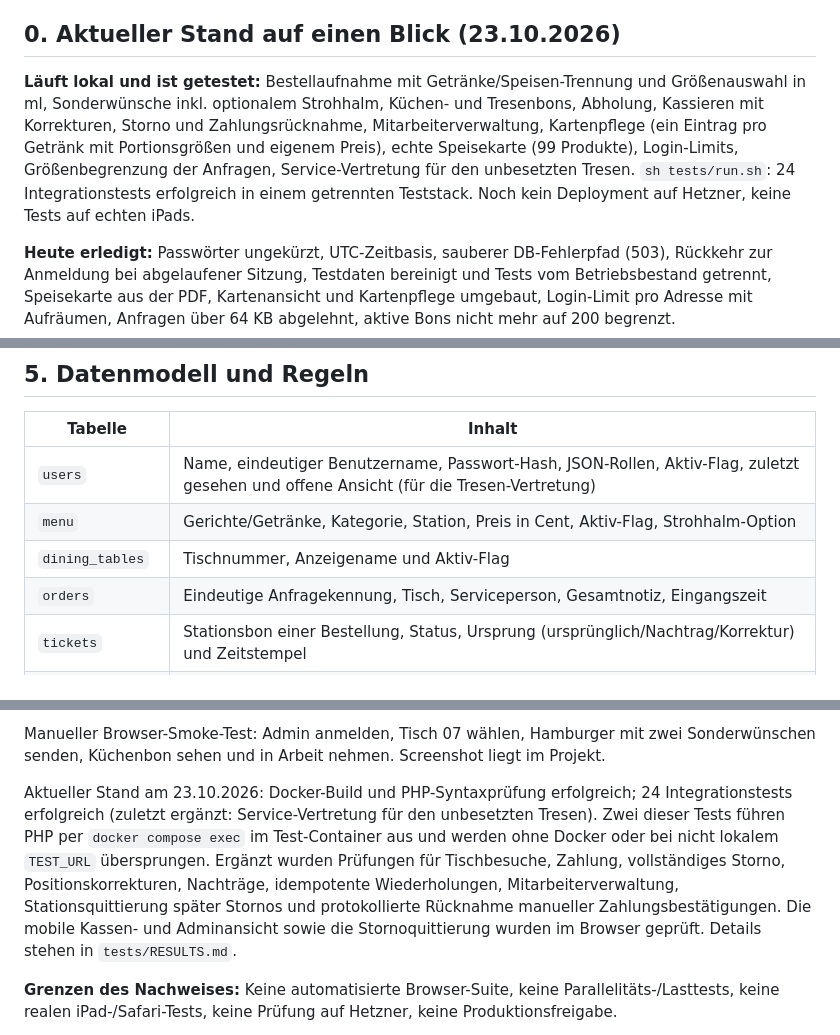
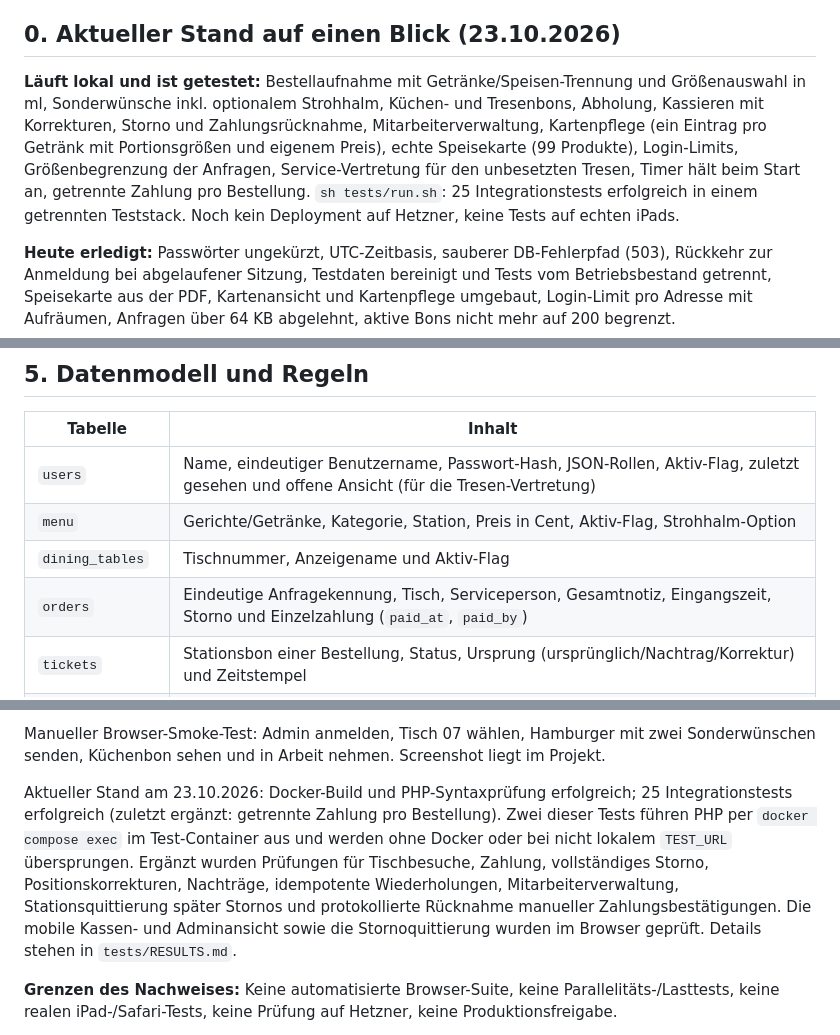
Before and after one commit to simplecommercede/KittchenApp, a Markdown page: UEBERGABE.md, 3 parts joined by grey strips. Rendered like a GitHub page.

```diff
--- a/UEBERGABE.md
+++ b/UEBERGABE.md
@@ -4,7 +4,7 @@ Stand: 23.10.2026. Diese Datei ist der Einstieg für die nächste entwickelnde P
 
 ## 0. Aktueller Stand auf einen Blick (23.10.2026)
 
-**Läuft lokal und ist getestet:** Bestellaufnahme mit Getränke/Speisen-Trennung und Größenauswahl in ml, Sonderwünsche inkl. optionalem Strohhalm, Küchen- und Tresenbons, Abholung, Kassieren mit Korrekturen, Storno und Zahlungsrücknahme, Mitarbeiterverwaltung, Kartenpflege (ein Eintrag pro Getränk mit Portionsgrößen und eigenem Preis), echte Speisekarte (99 Produkte), Login-Limits, Größenbegrenzung der Anfragen, Service-Vertretung für den unbesetzten Tresen. `sh tests/run.sh`: 24 Integrationstests erfolgreich in einem getrennten Teststack. Noch kein Deployment auf Hetzner, keine Tests auf echten iPads.
+**Läuft lokal und ist getestet:** Bestellaufnahme mit Getränke/Speisen-Trennung und Größenauswahl in ml, Sonderwünsche inkl. optionalem Strohhalm, Küchen- und Tresenbons, Abholung, Kassieren mit Korrekturen, Storno und Zahlungsrücknahme, Mitarbeiterverwaltung, Kartenpflege (ein Eintrag pro Getränk mit Portionsgrößen und eigenem Preis), echte Speisekarte (99 Produkte), Login-Limits, Größenbegrenzung der Anfragen, Service-Vertretung für den unbesetzten Tresen, Timer hält beim Start an, getrennte Zahlung pro Bestellung. `sh tests/run.sh`: 25 Integrationstests erfolgreich in einem getrennten Teststack. Noch kein Deployment auf Hetzner, keine Tests auf echten iPads.
 
 **Heute erledigt:** Passwörter ungekürzt, UTC-Zeitbasis, sauberer DB-Fehlerpfad (503), Rückkehr zur Anmeldung bei abgelaufener Sitzung, Testdaten bereinigt und Tests vom Betriebsbestand getrennt, Speisekarte aus der PDF, Kartenansicht und Kartenpflege umgebaut, Login-Limit pro Adresse mit Aufräumen, Anfragen über 64 KB abgelehnt, aktive Bons nicht mehr auf 200 begrenzt.
 
@@ -151,7 +152,7 @@ Die zwei großen Implementierungsdateien wurden aus Zeitgründen kompakt geschri
 | `users` | Name, eindeutiger Benutzername, Passwort-Hash, JSON-Rollen, Aktiv-Flag, zuletzt gesehen und offene Ansicht (für die Tresen-Vertretung) |
 | `menu` | Gerichte/Getränke, Kategorie, Station, Preis in Cent, Aktiv-Flag, Strohhalm-Option |
 | `dining_tables` | Tischnummer, Anzeigename und Aktiv-Flag |
-| `orders` | Eindeutige Anfragekennung, Tisch, Serviceperson, Gesamtnotiz, Eingangszeit |
+| `orders` | Eindeutige Anfragekennung, Tisch, Serviceperson, Gesamtnotiz, Eingangszeit, Storno und Einzelzahlung (`paid_at`, `paid_by`) |
 | `tickets` | Stationsbon einer Bestellung, Status, Ursprung (ursprünglich/Nachtrag/Korrektur) und Zeitstempel |
 | `items` | Bonposition mit Mengen-, Namens-, Preis- und Sonderwunsch-Snapshot sowie optionaler Stornierung |
 | `events` | Wer hat einen Bon wann in welchen Status gesetzt? |
@@ -247,7 +249,7 @@ Bei der ersten Übergabe bestanden acht HTTP-Integrationstests gegen die echte D
 
 Manueller Browser-Smoke-Test: Admin anmelden, Tisch 07 wählen, Hamburger mit zwei Sonderwünschen senden, Küchenbon sehen und in Arbeit nehmen. Screenshot liegt im Projekt.
 
-Aktueller Stand am 23.10.2026: Docker-Build und PHP-Syntaxprüfung erfolgreich; 24 Integrationstests erfolgreich (zuletzt ergänzt: Service-Vertretung für den unbesetzten Tresen). Zwei dieser Tests führen PHP per `docker compose exec` im Test-Container aus und werden ohne Docker oder bei nicht lokalem `TEST_URL` übersprungen. Ergänzt wurden Prüfungen für Tischbesuche, Zahlung, vollständiges Storno, Positionskorrekturen, Nachträge, idempotente Wiederholungen, Mitarbeiterverwaltung, Stationsquittierung später Stornos und protokollierte Rücknahme manueller Zahlungsbestätigungen. Die mobile Kassen- und Adminansicht sowie die Stornoquittierung wurden im Browser geprüft. Details stehen in `tests/RESULTS.md`.
+Aktueller Stand am 23.10.2026: Docker-Build und PHP-Syntaxprüfung erfolgreich; 25 Integrationstests erfolgreich (zuletzt ergänzt: getrennte Zahlung pro Bestellung). Zwei dieser Tests führen PHP per `docker compose exec` im Test-Container aus und werden ohne Docker oder bei nicht lokalem `TEST_URL` übersprungen. Ergänzt wurden Prüfungen für Tischbesuche, Zahlung, vollständiges Storno, Positionskorrekturen, Nachträge, idempotente Wiederholungen, Mitarbeiterverwaltung, Stationsquittierung später Stornos und protokollierte Rücknahme manueller Zahlungsbestätigungen. Die mobile Kassen- und Adminansicht sowie die Stornoquittierung wurden im Browser geprüft. Details stehen in `tests/RESULTS.md`.
 
 **Grenzen des Nachweises:** Keine automatisierte Browser-Suite, keine Parallelitäts-/Lasttests, keine realen iPad-/Safari-Tests, keine Prüfung auf Hetzner, keine Produktionsfreigabe.
 
```
Also changed, not shown: other parts of UEBERGABE.md (+6 -3 lines), README.md (+2 -2 lines), 1 other file.
